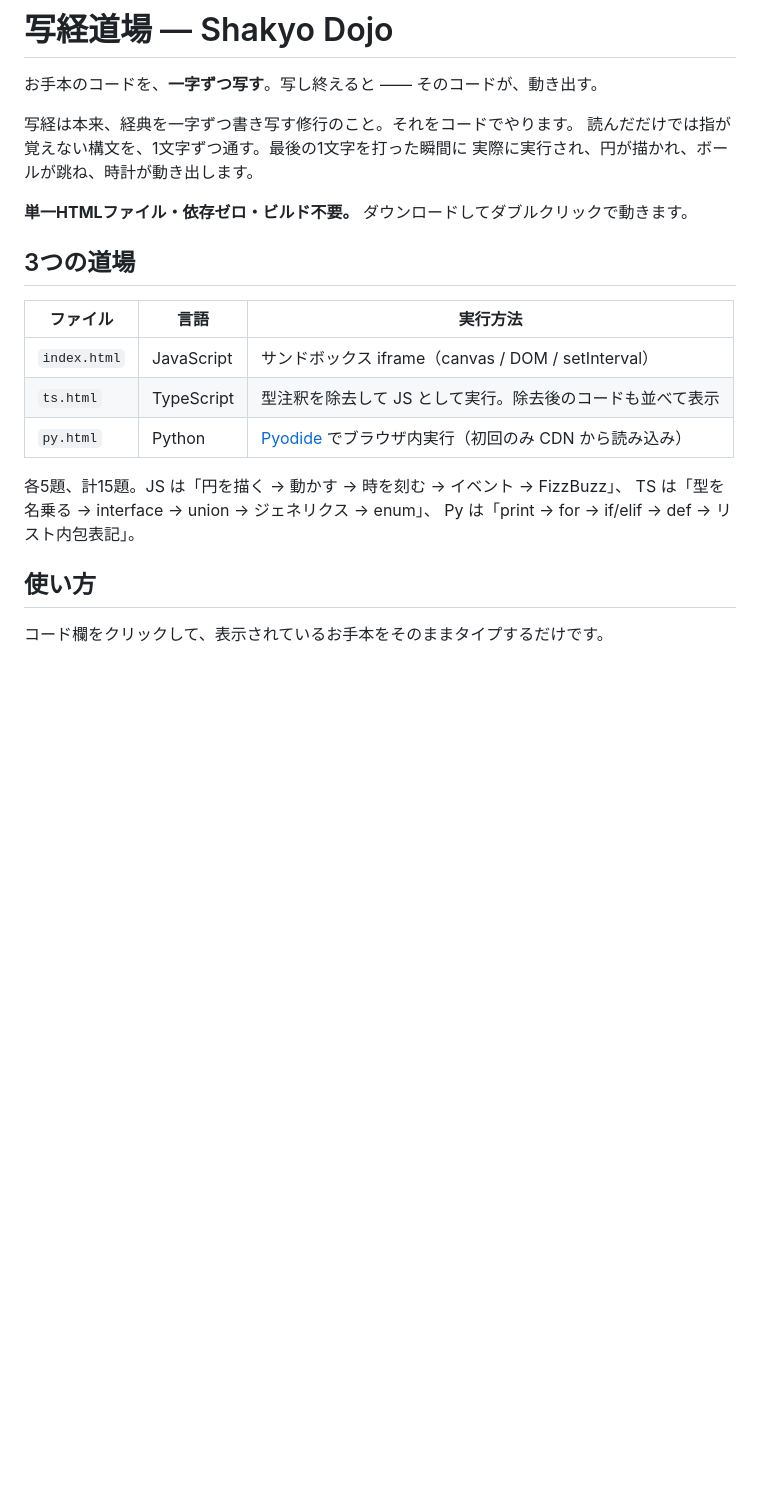
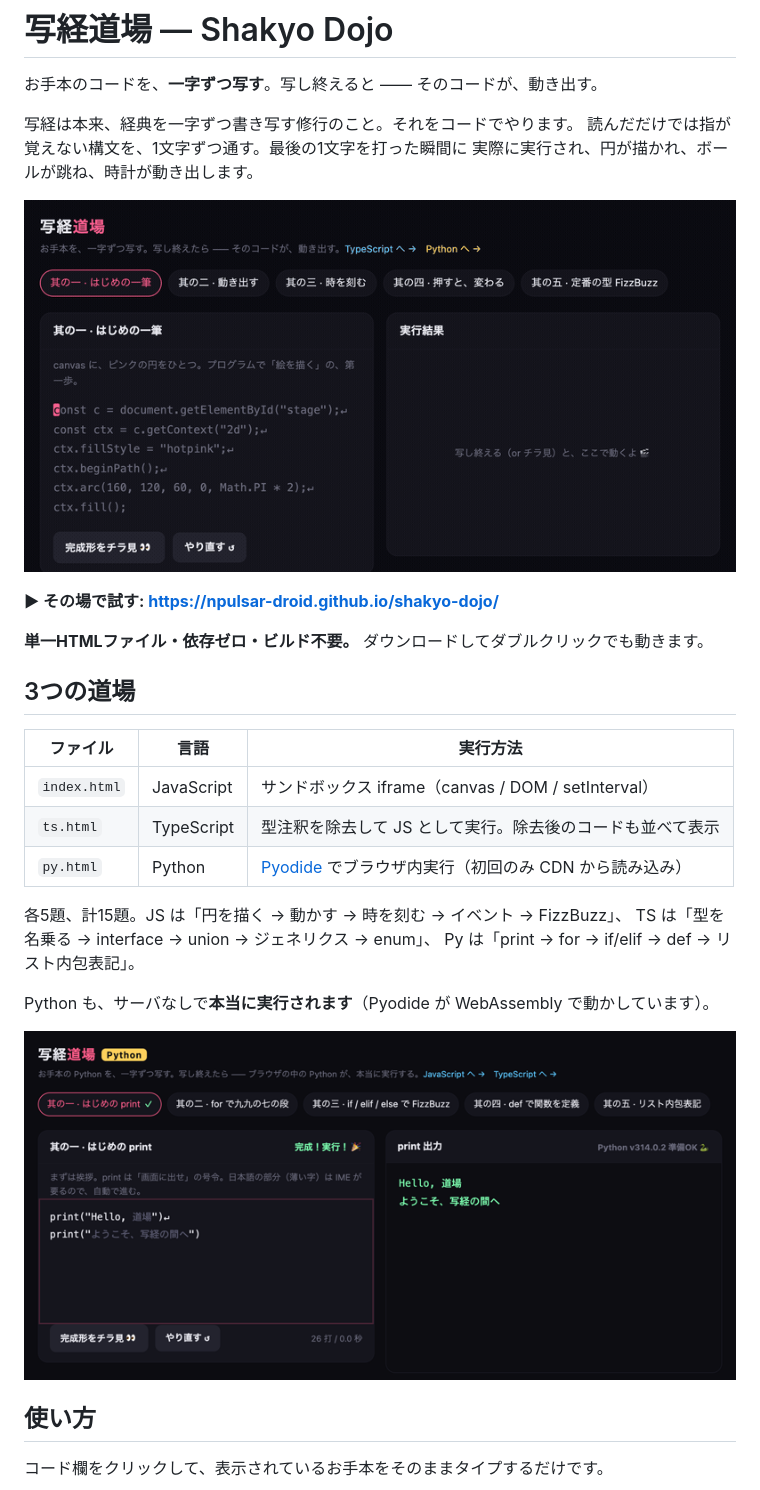
Before and after one commit to npulsar-droid/shakyo-dojo, a Markdown page: README.md, the part around the change. GitHub-like rendering; pictures changed too: media/demo.gif (added), media/python.png (added); blank space fills up the shorter version.

Commit message:
READMEにデモGIFと公開URLを追加

```diff
--- a/README.md
+++ b/README.md
@@ -6,7 +6,11 @@
 読んだだけでは指が覚えない構文を、1文字ずつ通す。最後の1文字を打った瞬間に
 実際に実行され、円が描かれ、ボールが跳ね、時計が動き出します。
 
-**単一HTMLファイル・依存ゼロ・ビルド不要。** ダウンロードしてダブルクリックで動きます。
+![写経道場のデモ: お手本を打ち終えると、ピンクの円が描画される](media/demo.gif)
+
+**▶ その場で試す: https://npulsar-droid.github.io/shakyo-dojo/**
+
+**単一HTMLファイル・依存ゼロ・ビルド不要。** ダウンロードしてダブルクリックでも動きます。
 
 ## 3つの道場
 
@@ -19,6 +23,10 @@
 各5題、計15題。JS は「円を描く → 動かす → 時を刻む → イベント → FizzBuzz」、
 TS は「型を名乗る → interface → union → ジェネリクス → enum」、
 Py は「print → for → if/elif → def → リスト内包表記」。
+
+Python も、サーバなしで**本当に実行されます**（Pyodide が WebAssembly で動かしています）。
+
+![Python 道場: print の出力がブラウザ内で実行されている](media/python.png)
 
 ## 使い方
 
```
